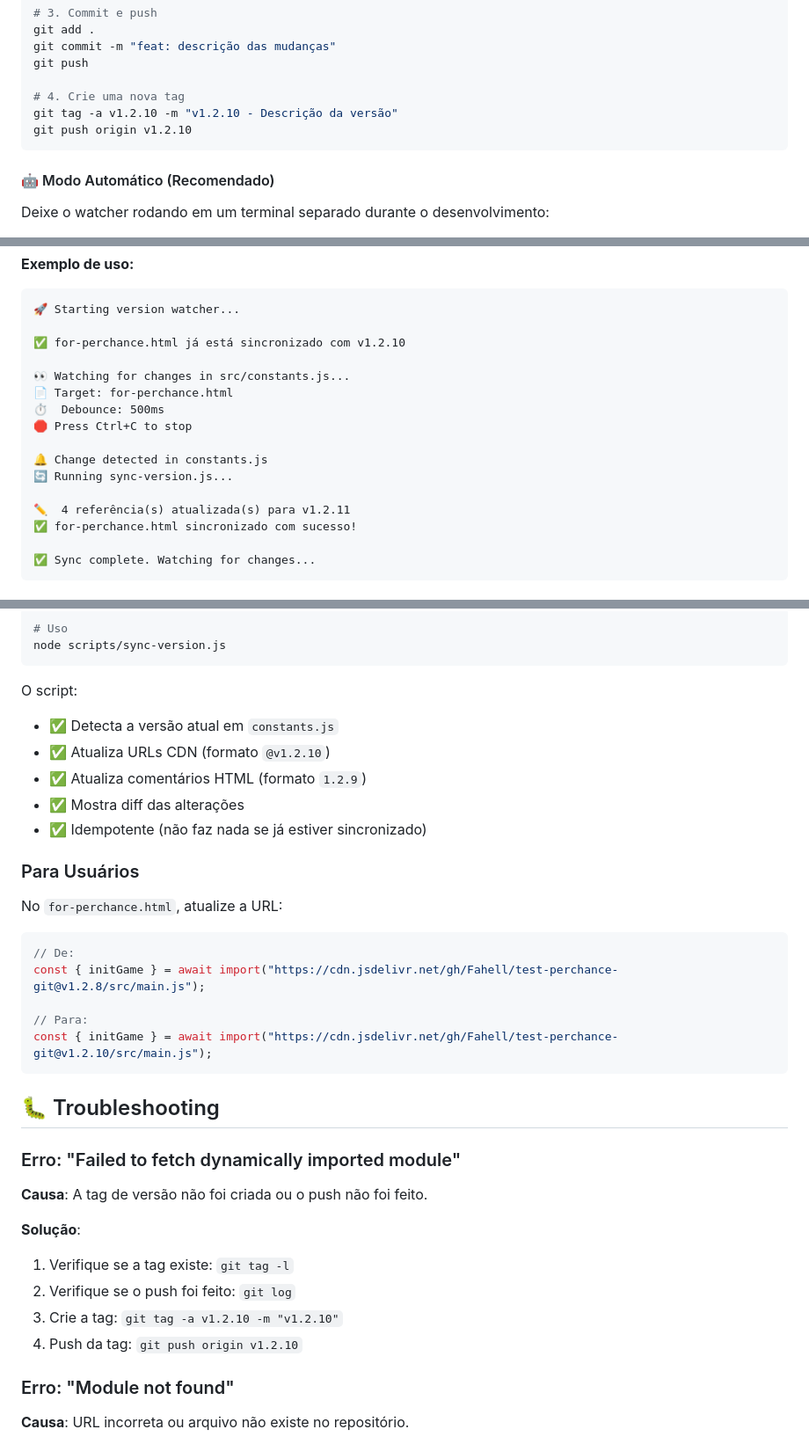
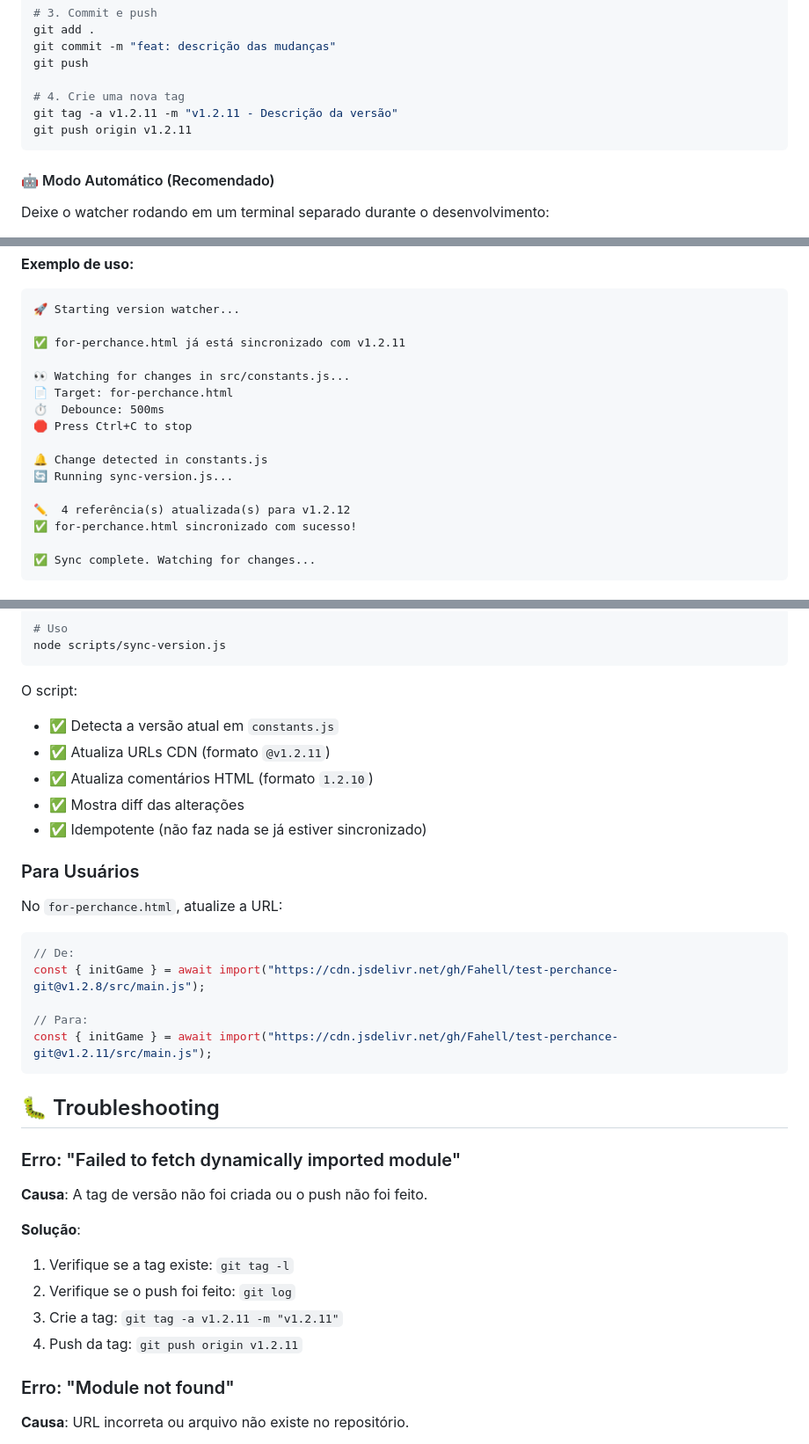
Before and after one commit to Fahell/test-perchance-git, a Markdown page: README.md, 3 parts joined by grey strips. Shown at 88% size. GitHub-like rendering.

Commit message:
chore: bump README version to v1.2.11

````diff
--- a/README.md
+++ b/README.md
@@ -153,8 +153,8 @@ git commit -m "feat: descrição das mudanças"
 git push
 
 # 4. Crie uma nova tag
-git tag -a v1.2.10 -m "v1.2.10 - Descrição da versão"
-git push origin v1.2.10
+git tag -a v1.2.11 -m "v1.2.11 - Descrição da versão"
+git push origin v1.2.11
 ```
 
 #### 🤖 Modo Automático (Recomendado)
@@ -175,7 +175,7 @@ O watcher:
 ```
 🚀 Starting version watcher...
 
-✅ for-perchance.html já está sincronizado com v1.2.10
+✅ for-perchance.html já está sincronizado com v1.2.11
 
 👀 Watching for changes in src/constants.js...
 📄 Target: for-perchance.html
@@ -185,7 +185,7 @@ O watcher:
 🔔 Change detected in constants.js
 🔄 Running sync-version.js...
 
-✏️  4 referência(s) atualizada(s) para v1.2.11
+✏️  4 referência(s) atualizada(s) para v1.2.12
 ✅ for-perchance.html sincronizado com sucesso!
 
 ✅ Sync complete. Watching for changes...
@@ -202,8 +202,8 @@ node scripts/sync-version.js
 
 O script:
 - ✅ Detecta a versão atual em `constants.js`
-- ✅ Atualiza URLs CDN (formato `@v1.2.10`)
-- ✅ Atualiza comentários HTML (formato `1.2.9`)
+- ✅ Atualiza URLs CDN (formato `@v1.2.11`)
+- ✅ Atualiza comentários HTML (formato `1.2.10`)
 - ✅ Mostra diff das alterações
 - ✅ Idempotente (não faz nada se já estiver sincronizado)
 
@@ -216,7 +216,7 @@ No `for-perchance.html`, atualize a URL:
 const { initGame } = await import("https://cdn.jsdelivr.net/gh/Fahell/test-perchance-git@v1.2.8/src/main.js");
 
 // Para:
-const { initGame } = await import("https://cdn.jsdelivr.net/gh/Fahell/test-perchance-git@v1.2.10/src/main.js");
+const { initGame } = await import("https://cdn.jsdelivr.net/gh/Fahell/test-perchance-git@v1.2.11/src/main.js");
 ```
 
 ## 🐛 Troubleshooting
@@ -228,8 +228,8 @@ const { initGame } = await import("https://cdn.jsdelivr.net/gh/Fahell/test-perch
 **Solução**:
 1. Verifique se a tag existe: `git tag -l`
 2. Verifique se o push foi feito: `git log`
-3. Crie a tag: `git tag -a v1.2.10 -m "v1.2.10"`
-4. Push da tag: `git push origin v1.2.10`
+3. Crie a tag: `git tag -a v1.2.11 -m "v1.2.11"`
+4. Push da tag: `git push origin v1.2.11`
 
 ### Erro: "Module not found"
 
````
Also changed, not shown: other parts of README.md (+2 -2 lines).
